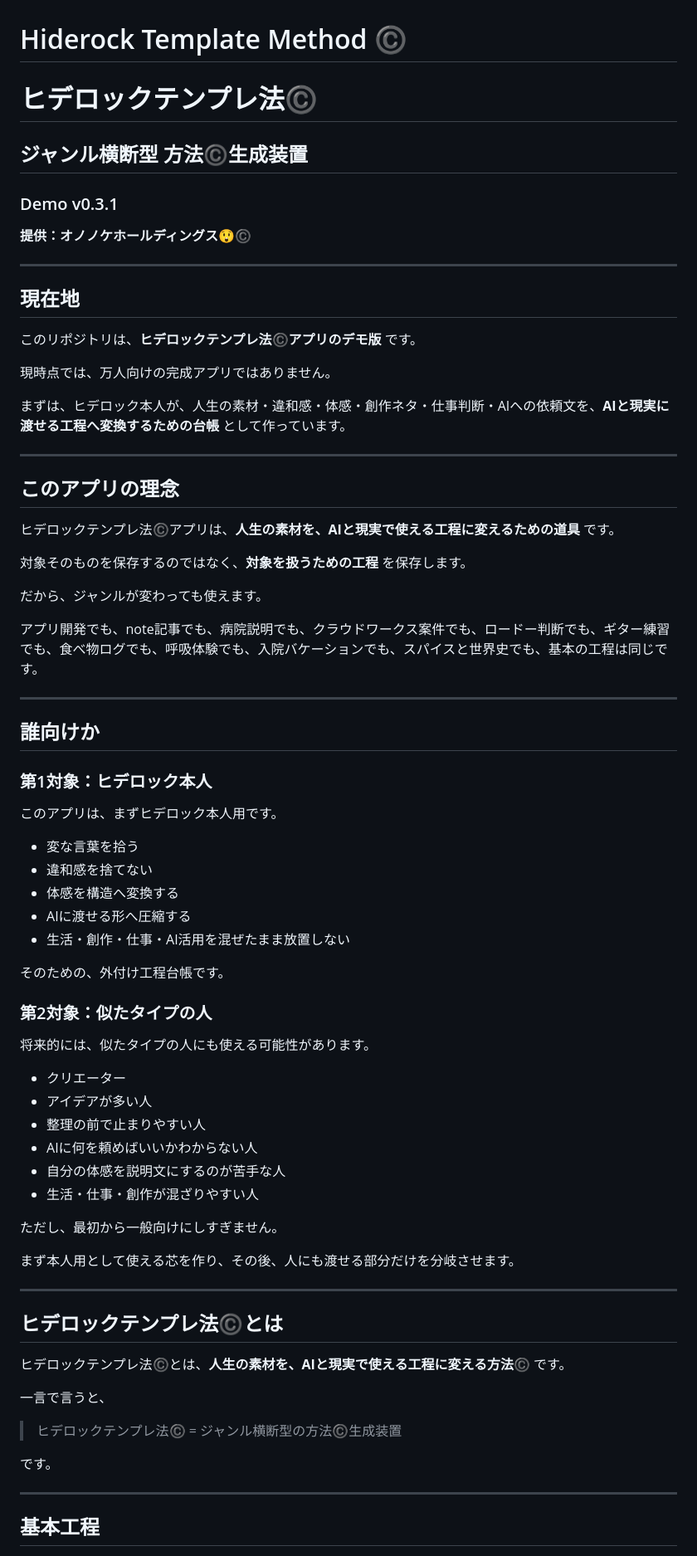
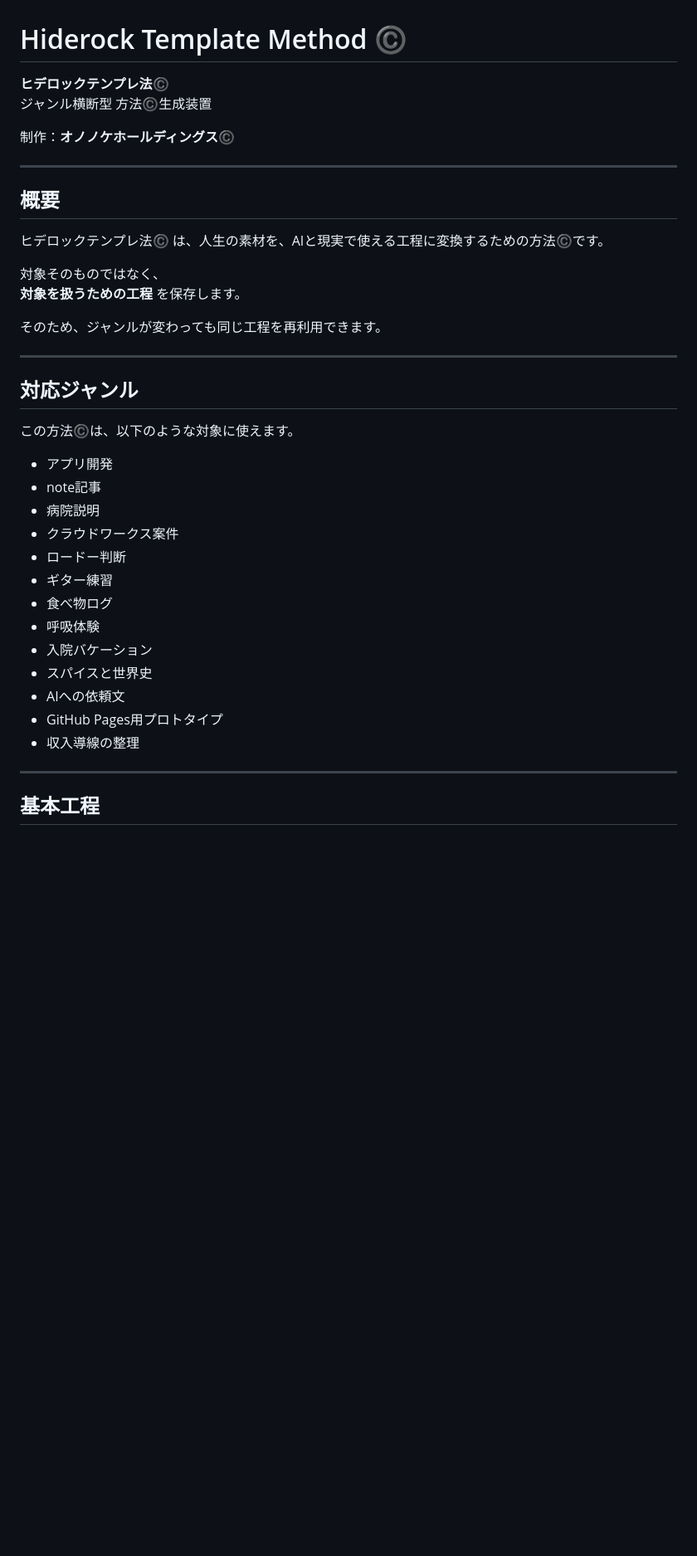
Before and after one commit to Hiderock61/hiderock-tam, a Markdown page: README.md, the part around one of its changes. Shown at 83% size. GitHub-like rendering; blank space fills up the shorter version.

```diff
--- a/README.md
+++ b/README.md
@@ -1,75 +1,40 @@
 # Hiderock Template Method ©️
 
-# ヒデロックテンプレ法©️
-## ジャンル横断型 方法©️生成装置
-### Demo v0.3.1
+**ヒデロックテンプレ法©️**
+ジャンル横断型 方法©️生成装置
 
-**提供：オノノケホールディングス😲©️**
+制作：**オノノケホールディングス©️**
 
 ---
 
-## 現在地
+## 概要
 
-このリポジトリは、**ヒデロックテンプレ法©️アプリのデモ版** です。
+ヒデロックテンプレ法©️ は、人生の素材を、AIと現実で使える工程に変換するための方法©️です。
 
-現時点では、万人向けの完成アプリではありません。
+対象そのものではなく、
+**対象を扱うための工程** を保存します。
 
-まずは、ヒデロック本人が、人生の素材・違和感・体感・創作ネタ・仕事判断・AIへの依頼文を、**AIと現実に渡せる工程へ変換するための台帳** として作っています。
+そのため、ジャンルが変わっても同じ工程を再利用できます。
 
 ---
 
-## このアプリの理念
+## 対応ジャンル
 
-ヒデロックテンプレ法©️アプリは、**人生の素材を、AIと現実で使える工程に変えるための道具** です。
+この方法©️は、以下のような対象に使えます。
 
-対象そのものを保存するのではなく、**対象を扱うための工程** を保存します。
-
-だから、ジャンルが変わっても使えます。
-
-アプリ開発でも、note記事でも、病院説明でも、クラウドワークス案件でも、ロードー判断でも、ギター練習でも、食べ物ログでも、呼吸体験でも、入院バケーションでも、スパイスと世界史でも、基本の工程は同じです。
-
----
-
-## 誰向けか
-
-### 第1対象：ヒデロック本人
-
-このアプリは、まずヒデロック本人用です。
-
-- 変な言葉を拾う
-- 違和感を捨てない
-- 体感を構造へ変換する
-- AIに渡せる形へ圧縮する
-- 生活・創作・仕事・AI活用を混ぜたまま放置しない
-
-そのための、外付け工程台帳です。
-
-### 第2対象：似たタイプの人
-
-将来的には、似たタイプの人にも使える可能性があります。
-
-- クリエーター
-- アイデアが多い人
-- 整理の前で止まりやすい人
-- AIに何を頼めばいいかわからない人
-- 自分の体感を説明文にするのが苦手な人
-- 生活・仕事・創作が混ざりやすい人
-
-ただし、最初から一般向けにしすぎません。
-
-まず本人用として使える芯を作り、その後、人にも渡せる部分だけを分岐させます。
-
----
-
-## ヒデロックテンプレ法©️とは
-
-ヒデロックテンプレ法©️とは、**人生の素材を、AIと現実で使える工程に変える方法©️** です。
-
-一言で言うと、
-
-> ヒデロックテンプレ法©️ = ジャンル横断型の方法©️生成装置
-
-です。
+- アプリ開発
+- note記事
+- 病院説明
+- クラウドワークス案件
+- ロードー判断
+- ギター練習
+- 食べ物ログ
+- 呼吸体験
+- 入院バケーション
+- スパイスと世界史
+- AIへの依頼文
+- GitHub Pages用プロトタイプ
+- 収入導線の整理
 
 ---
 
```
Also changed, not shown: other parts of README.md (+97 -101 lines).
